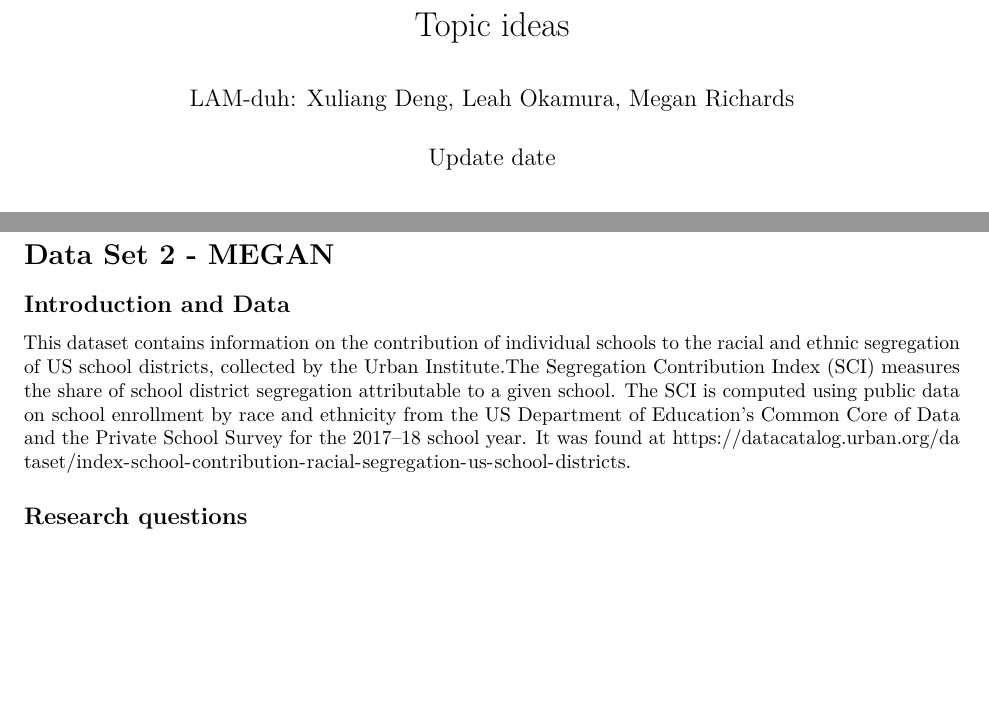
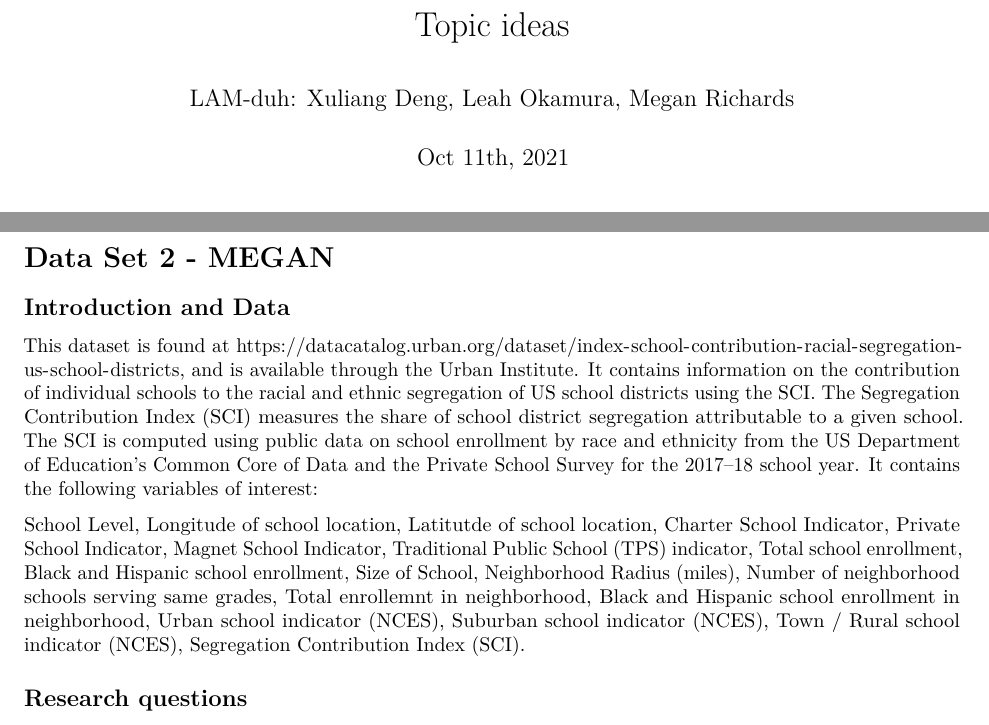
Before and after one commit to leahokamura/HotelOpenDataProject, an R Markdown document (topic-ideas.Rmd): two parts of page 1 of 3, joined at a grey line, cut so that both start at the same text, the shorter picture padded with empty space. Rendered offline with R 4.5, knitr and Pandoc, then LaTeX, with nearby package versions; some code elsewhere in the file could not run offline.

Commit message:
Dataset 2 description done and date added

```diff
--- a/topic-ideas.Rmd
+++ b/topic-ideas.Rmd
@@ -1,7 +1,7 @@
 ---
 title: "Topic ideas"
 author: "LAM-duh: Xuliang Deng, Leah Okamura, Megan Richards"
-date: "Update date"
+date: "Oct 11th, 2021"
 output: pdf_document
 ---
 
@@ -39,8 +39,10 @@ We would like to see if there are any differences in the means of attack, defens
 
 ## Introduction and Data
 
-This dataset contains information on the contribution of individual schools to the racial and ethnic segregation of US school districts, collected by the Urban Institute.The Segregation Contribution Index (SCI) measures the share of school district segregation attributable to a given school. The SCI is computed using public data on school enrollment by race and ethnicity from the US Department of Education’s Common Core of Data and the Private School Survey for the 2017–18 school year. It was found
-at https://datacatalog.urban.org/dataset/index-school-contribution-racial-segregation-us-school-districts.
+This dataset is found at  https://datacatalog.urban.org/dataset/index-school-contribution-racial-segregation-us-school-districts, and is available through the Urban Institute. It contains information on the contribution of individual schools to the racial and ethnic segregation of US school districts using the SCI. The Segregation Contribution Index (SCI) measures the share of school district segregation attributable to a given school. The SCI is computed using public data on school enrollment by race and ethnicity from the US Department of Education’s Common Core of Data and the Private School Survey for the 2017–18 school year. It contains the following variables of interest:
+
+School Level, Longitude of school location, Latitutde of school location, Charter School Indicator, Private School Indicator, Magnet School Indicator, Traditional Public School (TPS) indicator, Total school enrollment, Black and Hispanic school enrollment, Size of School, Neighborhood Radius (miles), Number of neighborhood schools serving same grades, Total enrollemnt in neighborhood, Black and Hispanic school enrollment in neighborhood, Urban school indicator (NCES), Suburban school indicator (NCES), Town / Rural school indicator (NCES),
+Segregation Contribution Index (SCI).
 
 ## Research questions
 We are interested in investigating how well the following factors predict the the SCI (Segregation
```
Also changed, not shown: topic-ideas.pdf.
